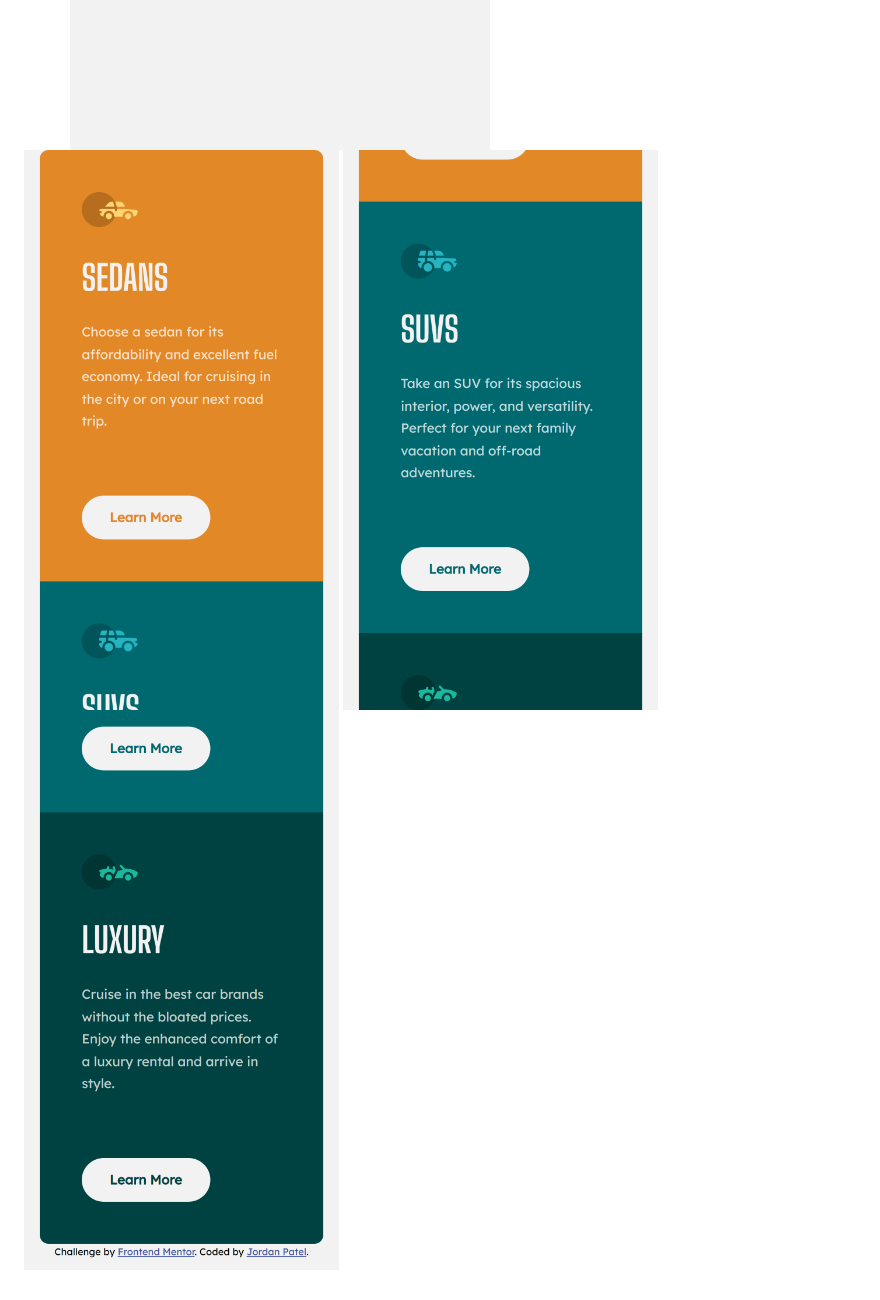
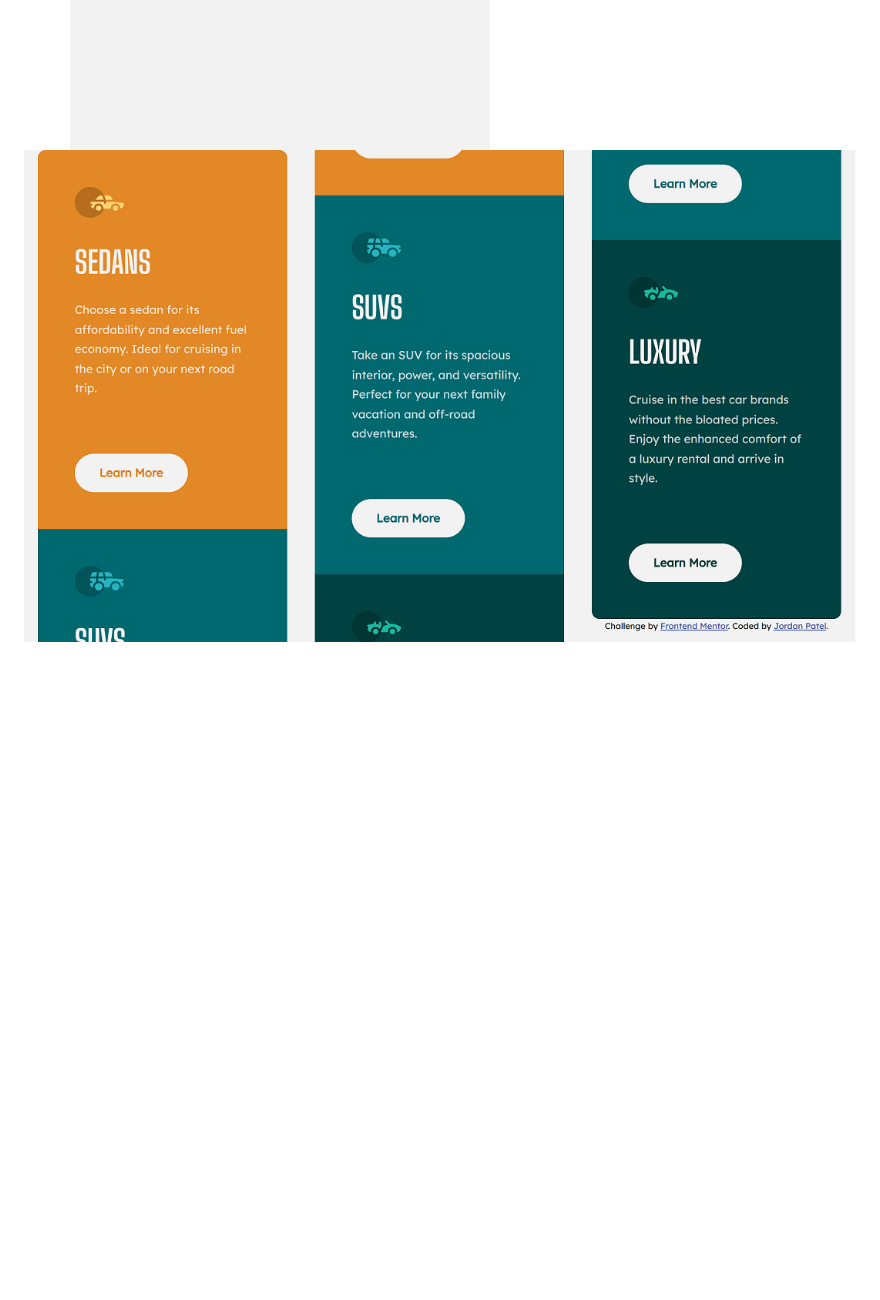
Before and after one commit to JordansGit/3-column-preview-card-component, a Markdown page: README.md, the part around the change. Drawn GitHub-style; pictures changed too: screenshots/mobile-screenshot.png (added), screenshots/mobile1-screenshot.png (deleted), screenshots/mobile2-screenshot.png (deleted); blank space fills up the shorter version.

Commit message:
changed mobile screenshot

```diff
--- a/README.md
+++ b/README.md
@@ -28,6 +28,4 @@ Desktop
 Tablet
 ![Tablet Screenshot](./screenshots/tablet-screenshot.png)
 Mobile
-![Mobile Screenshot](./screenshots/mobile1-screenshot.png)
-![Mobile Screenshot](./screenshots/mobile2-screenshot.png)
-![Mobile Screenshot](./screenshots/mobile3-screenshot.png)
+![Mobile Screenshot](./screenshots/mobile-screenshot.png)
```
